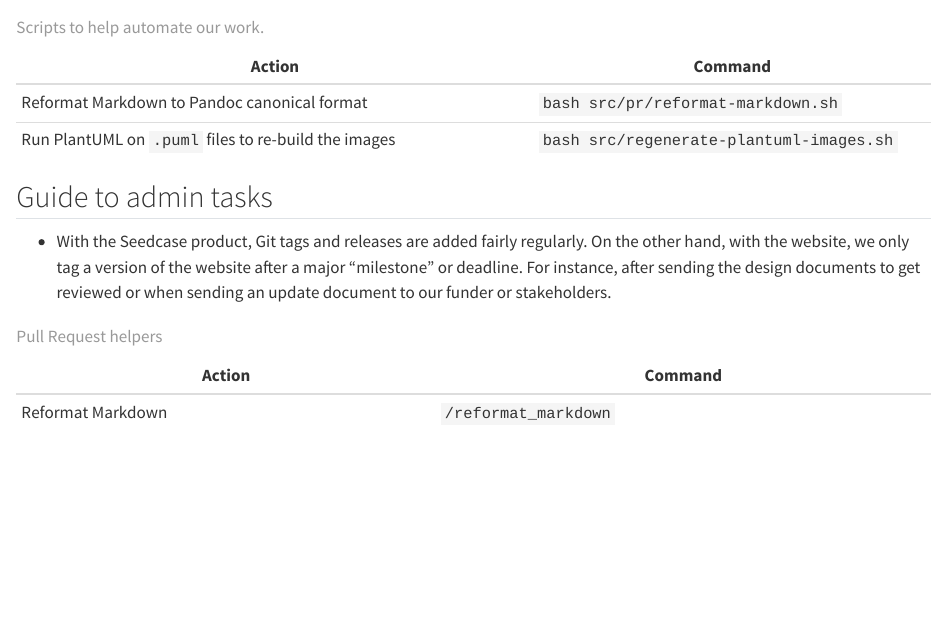
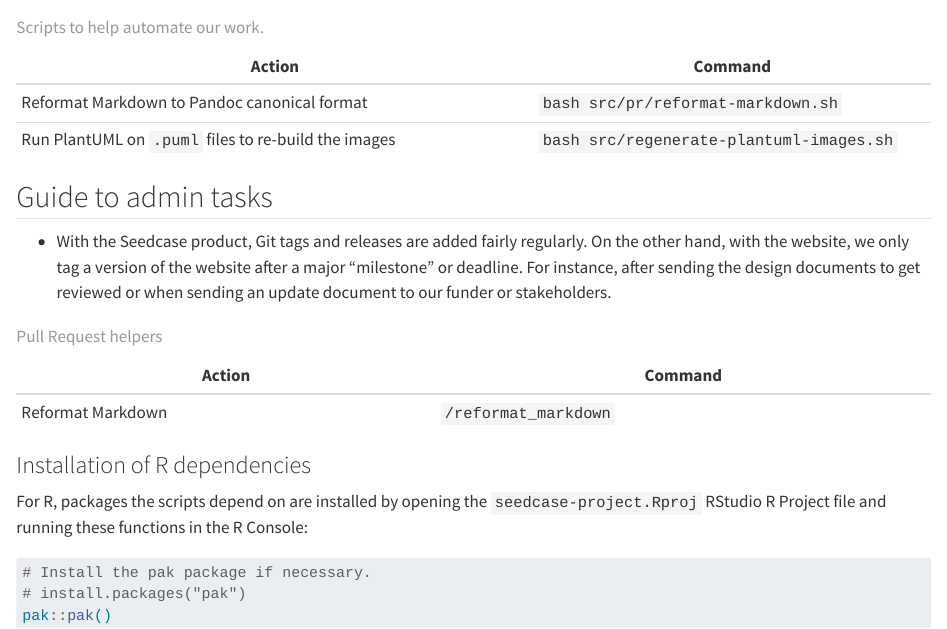
Before and after one commit to seedcase-project/team, a Quarto document (community/contribute/team/index.qmd): the page in a window 1100 px wide, from 800 px down. Rendered offline with R 4.5, knitr and Pandoc in place of Quarto, with nearby package versions.

Commit message:
move text over

````diff
--- a/community/contribute/team/index.qmd
+++ b/community/contribute/team/index.qmd
@@ -66,3 +66,15 @@ you can run the reformat markdown script.
 | Reformat Markdown | `/reformat_markdown` |
 
 : Pull Request helpers
+
+### Installation of R dependencies
+
+For R, packages the scripts depend on are installed by opening the
+`seedcase-project.Rproj` RStudio R Project file and running these
+functions in the R Console:
+
+``` r
+# Install the pak package if necessary.
+# install.packages("pak")
+pak::pak()
+```
````
